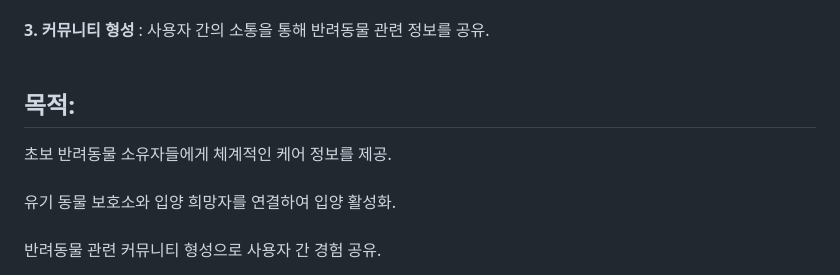
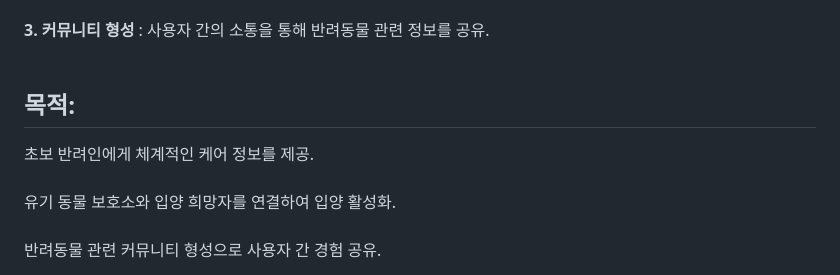
Before and after one commit to jsw0902/KH-fullstack, a Markdown page: README.md, the part around the change. Drawn GitHub-style.

```diff
--- a/README.md
+++ b/README.md
@@ -15,7 +15,7 @@
 **3. 커뮤니티 형성** : 사용자 간의 소통을 통해 반려동물 관련 정보를 공유. <br><br>
 
  ## 목적:
-초보 반려동물 소유자들에게 체계적인 케어 정보를 제공. <br><br>
+초보 반려인에게 체계적인 케어 정보를 제공. <br><br>
 유기 동물 보호소와 입양 희망자를 연결하여 입양 활성화. <br><br>
 반려동물 관련 커뮤니티 형성으로 사용자 간 경험 공유. <br><br>
 
```
